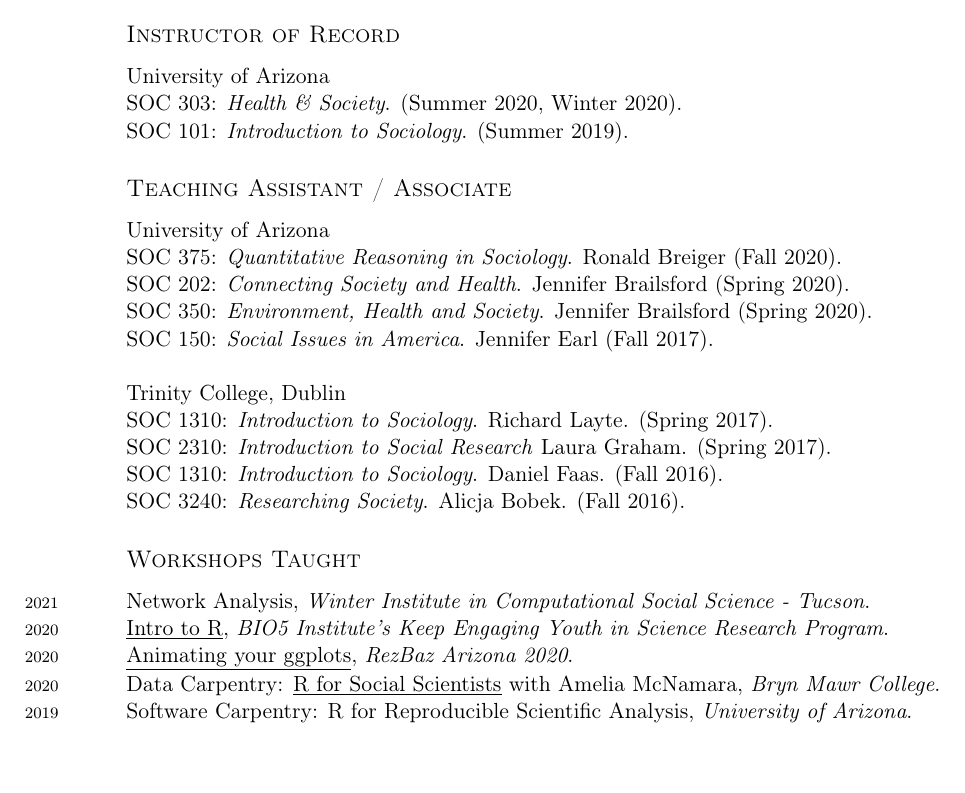
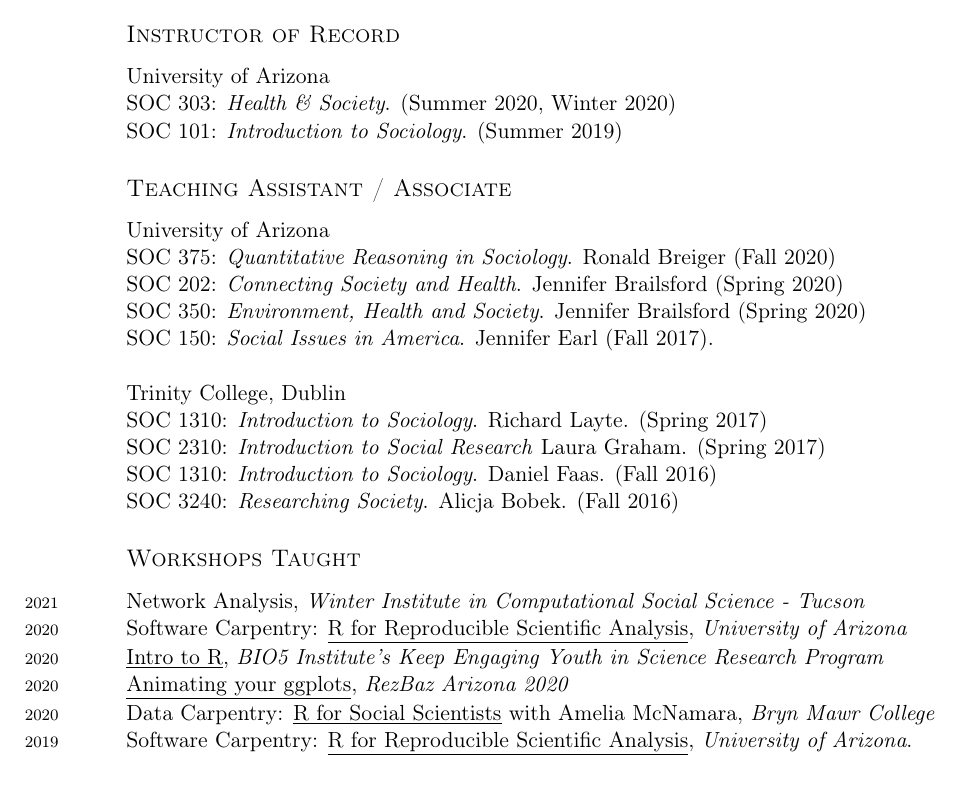
Before and after one commit to kelseygonzalez/CV, a LaTeX document (main.tex, which reads 6Teaching.tex): part of page 5 of 6, cut so that both start at the same text, the shorter picture padded with empty space. Compiled offline with pdfLaTeX.

Commit message:
Update on Overleaf.

```diff
--- a/6Teaching.tex
+++ b/6Teaching.tex
@@ -15,34 +15,37 @@ SOC 280: \emph{Schools and Society}. (Summer 2018). \\
 %\begin{comment}
 \subsection*{Teaching Assistant / Associate}
 University of Arizona \\
-SOC 375: \emph{Quantitative Reasoning in Sociology}. Ronald Breiger (Fall 2020).\\
-SOC 202: \emph{Connecting Society and Health}. Jennifer Brailsford (Spring 2020).\\
-SOC 350: \emph{Environment, Health and Society}. Jennifer Brailsford (Spring 2020).\\
+SOC 375: \emph{Quantitative Reasoning in Sociology}. Ronald Breiger (Fall 2020)\\
+SOC 202: \emph{Connecting Society and Health}. Jennifer Brailsford (Spring 2020)\\
+SOC 350: \emph{Environment, Health and Society}. Jennifer Brailsford (Spring 2020)\\
 SOC 150: \emph{Social Issues in America}. Jennifer Earl (Fall 2017). \\
 \\
 Trinity College, Dublin \\
-SOC 1310: \emph{Introduction to Sociology}. Richard Layte. (Spring 2017). \\
-SOC 2310: \emph{Introduction to Social Research} Laura Graham. (Spring 2017). \\
-SOC 1310: \emph{Introduction to Sociology}. Daniel Faas. (Fall 2016).\\
-SOC 3240: \emph{Researching Society}. Alicja Bobek. (Fall 2016).
+SOC 1310: \emph{Introduction to Sociology}. Richard Layte. (Spring 2017) \\
+SOC 2310: \emph{Introduction to Social Research} Laura Graham. (Spring 2017) \\
+SOC 1310: \emph{Introduction to Sociology}. Daniel Faas. (Fall 2016)\\
+SOC 3240: \emph{Researching Society}. Alicja Bobek. (Fall 2016)
 %\end{comment}
 
 %------------------------------------------------
 
 \subsection*{Workshops Taught}
 
-\years{2021}Network Analysis, \emph{Winter Institute in Computational Social Science - Tucson}.
+\years{2021}Network Analysis, \emph{Winter Institute in Computational Social Science - Tucson}
 % 6-10-2020
 
+\years{2020}Software Carpentry: \underline{\href{https://ua-carpentries-workshops.github.io/2020-11-07-Tucson/}{R for Reproducible Scientific Analysis}}, \emph{University of Arizona}
+%11-08-20
+
 \years{2020}\underline{\href{https://kelseygonzalez.github.io/portfolio/R_KEYS-Workshop/
-}{Intro to R}}, \emph{BIO5 Institute's Keep Engaging Youth in Science Research Program}.
+}{Intro to R}}, \emph{BIO5 Institute's Keep Engaging Youth in Science Research Program}
 % 6-10-2020
 
 \years{2020}
-\underline{\href{https://kelseygonzalez.github.io/portfolio/gganimate-lesson/}{Animating your ggplots}}, \emph{RezBaz Arizona 2020}.
+\underline{\href{https://kelseygonzalez.github.io/portfolio/gganimate-lesson/}{Animating your ggplots}}, \emph{RezBaz Arizona 2020}
 %5-25-20
 
-\years{2020}Data Carpentry: \underline{\href{https://kelseygonzalez.github.io/2020-01-15-brynmawr/}{R for Social Scientists}} with Amelia McNamara, \emph{Bryn Mawr College}.
+\years{2020}Data Carpentry: \underline{\href{https://kelseygonzalez.github.io/2020-01-15-brynmawr/}{R for Social Scientists}} with Amelia McNamara, \emph{Bryn Mawr College}
 %1-15-20
 
 \years{2019}Software Carpentry: \underline{\href{https://ua-carpentries-workshops.github.io/2019-10-26-Tucson/}{R for Reproducible Scientific Analysis}}, \emph{University of Arizona}.
```
Also changed, not shown: main.tex (+2 -2 lines), 6Teaching.tex (8 more changed lines).
